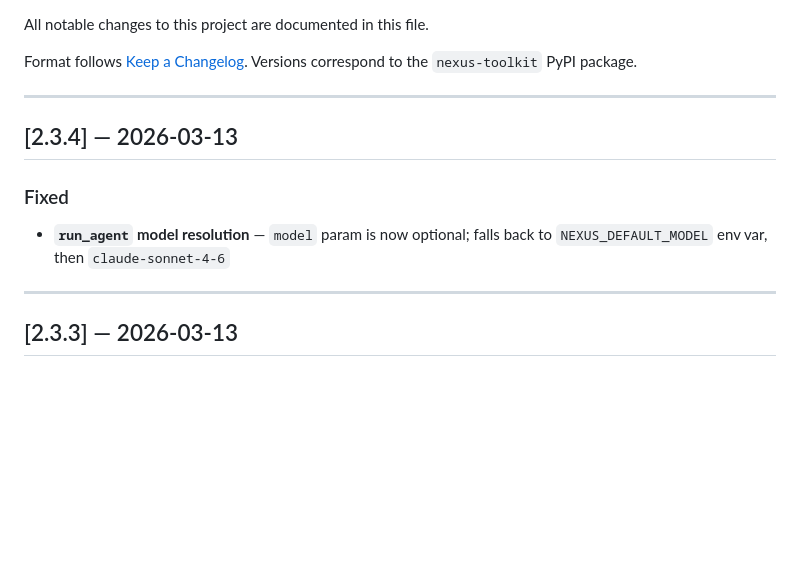
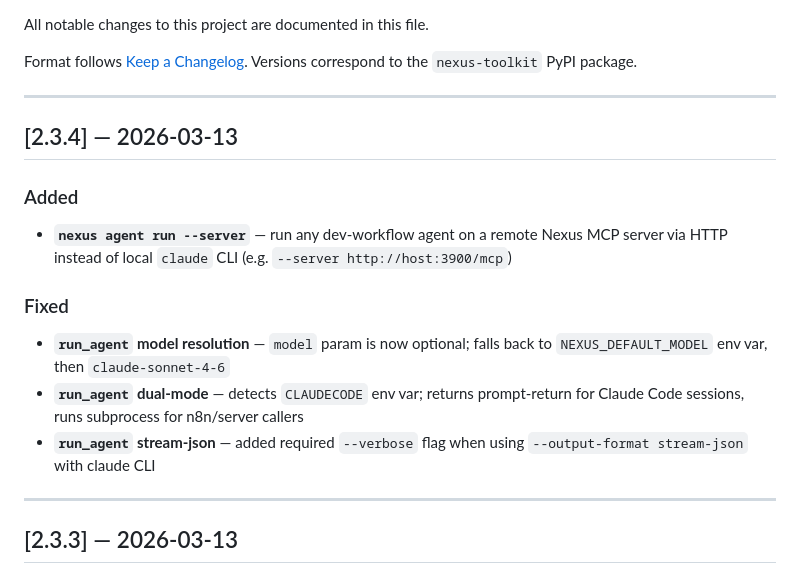
Before and after one commit to rcdelacruz/nexus-toolkit, a Markdown page: CHANGELOG.md, the part around the change. Drawn GitHub-style; blank space fills up the shorter version.

Commit message:
docs(changelog): update 2.3.4 entries — --server flag, dual-mode, stream-json fix

```diff
--- a/CHANGELOG.md
+++ b/CHANGELOG.md
@@ -9,8 +9,13 @@ Versions correspond to the `nexus-toolkit` PyPI package.
 
 ## [2.3.4] — 2026-03-13
 
+### Added
+- **`nexus agent run --server`** — run any dev-workflow agent on a remote Nexus MCP server via HTTP instead of local `claude` CLI (e.g. `--server http://host:3900/mcp`)
+
 ### Fixed
 - **`run_agent` model resolution** — `model` param is now optional; falls back to `NEXUS_DEFAULT_MODEL` env var, then `claude-sonnet-4-6`
+- **`run_agent` dual-mode** — detects `CLAUDECODE` env var; returns prompt-return for Claude Code sessions, runs subprocess for n8n/server callers
+- **`run_agent` stream-json** — added required `--verbose` flag when using `--output-format stream-json` with claude CLI
 
 ---
 
```
